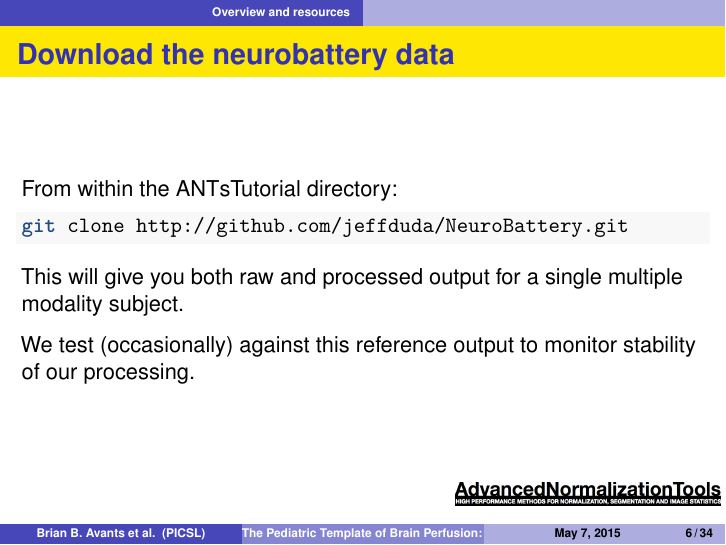
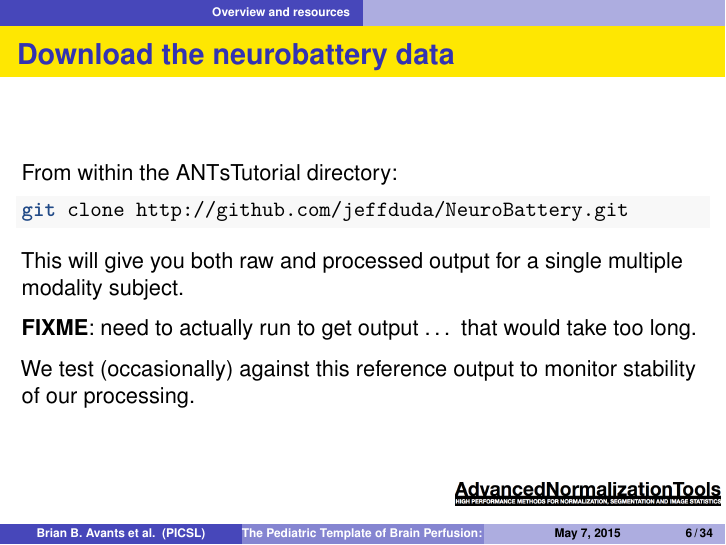
Before and after one commit to stnava/ANTsTutorial, an R Markdown document (src/PTBP_rsfmri.Rmd): page 11 of 54. Rendered offline with R 4.5, knitr and Pandoc, then LaTeX, with nearby package versions; some code elsewhere in the file could not run offline; common packages that the code uses without loading them are loaded.

Commit message:
ENH: PTBP_rsfmri.Rmd

```diff
--- a/src/PTBP_rsfmri.Rmd
+++ b/src/PTBP_rsfmri.Rmd
@@ -74,6 +74,8 @@ git clone http://github.com/jeffduda/NeuroBattery.git
 
 This will give you both raw and processed output
 for a single multiple modality subject.
+
+**FIXME**: need to actually run to get output ... that would take too long.
 
 We test (occasionally) against this reference output to monitor
 stability of our processing.
```
